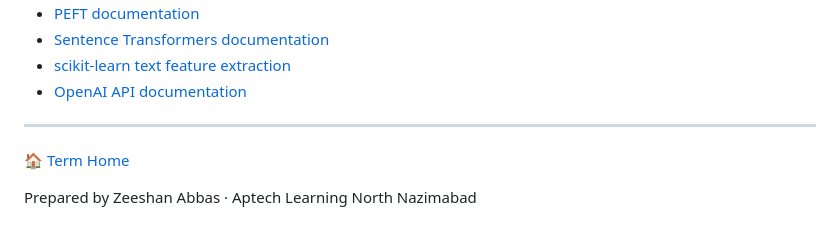
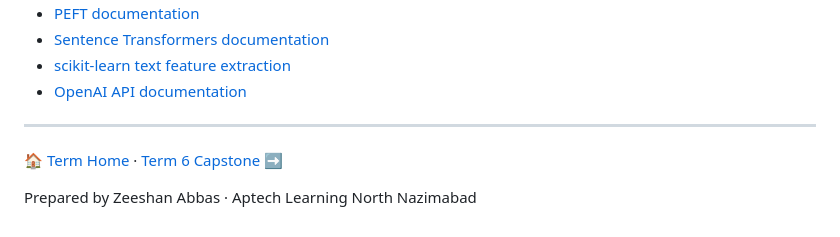
Before and after one commit to zeeshan123abbas/ACCP_AI_7144, a Markdown page: Term-6-AI/02-Next-Gen-NLP-Applications-with-AI/README.md, the part around the change. Drawn GitHub-style.

```diff
--- a/Term-6-AI/02-Next-Gen-NLP-Applications-with-AI/README.md
+++ b/Term-6-AI/02-Next-Gen-NLP-Applications-with-AI/README.md
@@ -103,6 +103,6 @@ Deliverables: source code with a `README.md`, a `requirements.txt`, 10 test ques
 
 ---
 
-[🏠 Term Home](../README.md)
+[🏠 Term Home](../README.md) · [Term 6 Capstone ➡](../Capstone/README.md)
 
 Prepared by Zeeshan Abbas · Aptech Learning North Nazimabad
```
